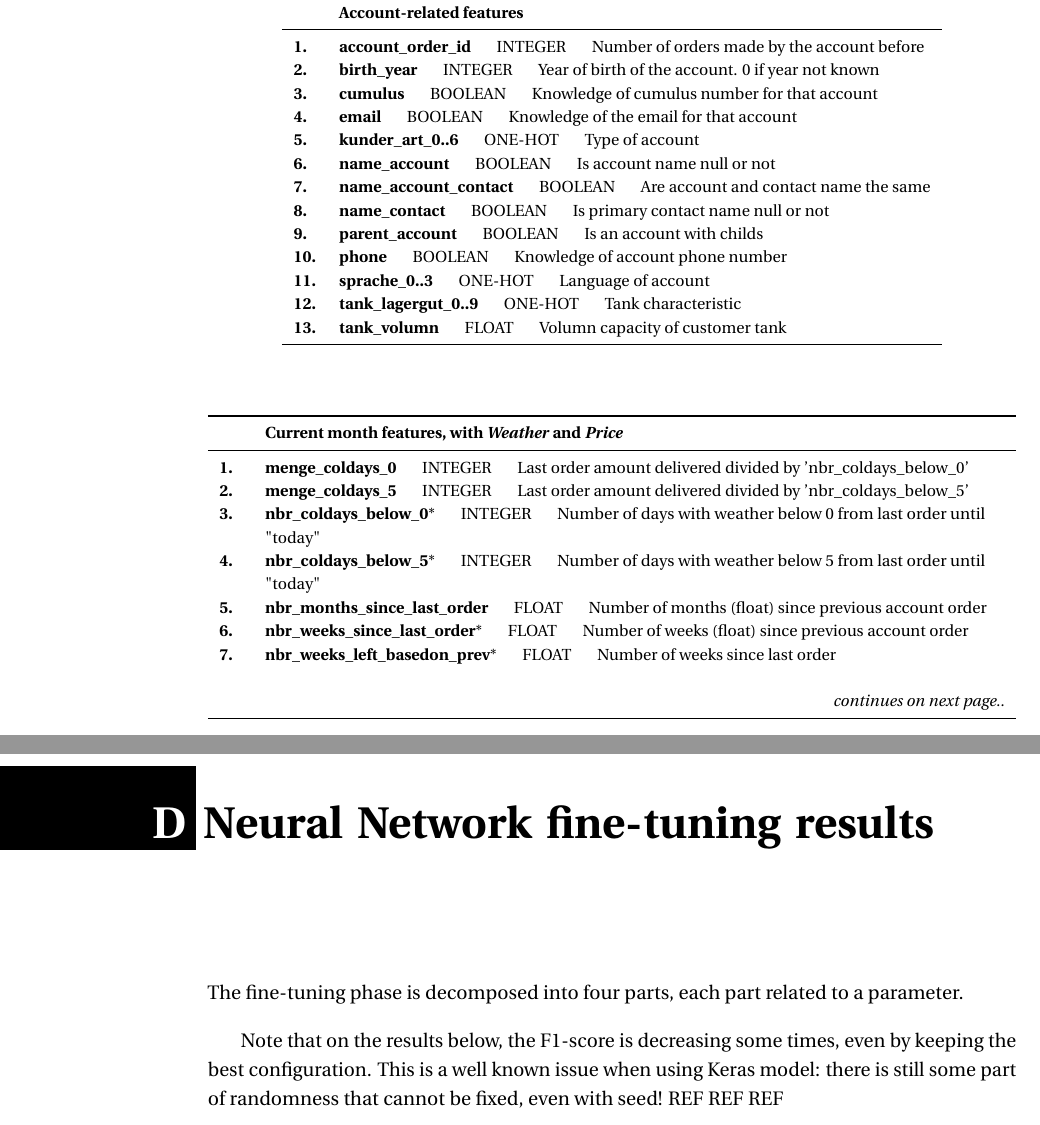
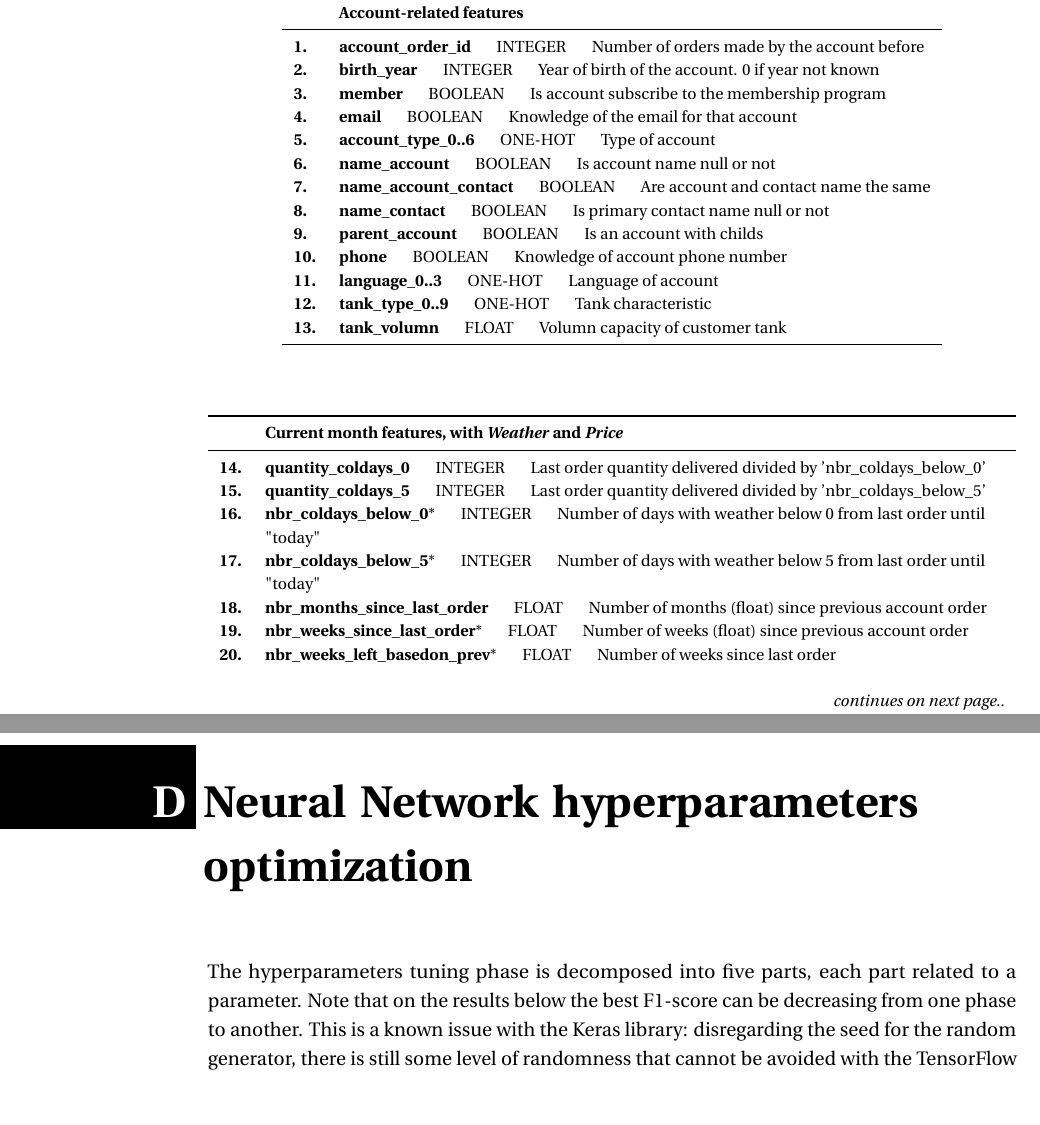
Before and after one commit to RA-Danny/Master-Thesis---Rodrigues-Alves-Danny, a LaTeX thesis (main.tex, which reads tail/appendix.tex): two parts of pages 38 and 44 of 48, joined at a grey line, cut so that both start at the same text, the shorter picture padded with empty space. Compiled offline with pdfLaTeX.

Commit message:
some changes

```diff
--- a/tail/appendix.tex
+++ b/tail/appendix.tex
@@ -39,16 +39,16 @@ Example of a \textit{customer journey} plot. Each dot represents an order made b
          & \textbf{Account-related features} \\ \midrule
         1.  &   \textbf{account\_order\_id}        \tab   INTEGER     \tab   Number of orders made by the account before \\
         2.  &   \textbf{birth\_year}              \tab   INTEGER     \tab   Year of birth of the account. 0 if year not known \\
-        3.  &   \textbf{cumulus}                 \tab   BOOLEAN     \tab   Knowledge of cumulus number for that account \\
+        3.  &   \textbf{member}                 \tab   BOOLEAN     \tab   Is account subscribe to the membership program \\
         4.  &   \textbf{email}                   \tab   BOOLEAN     \tab   Knowledge of the email for that account \\
-        5.  &   \textbf{kunder\_art\_0..6}         \tab   ONE-HOT     \tab   Type of account \\
+        5.  &   \textbf{account\_type\_0..6}         \tab   ONE-HOT     \tab   Type of account \\
         6.  &   \textbf{name\_account}            \tab   BOOLEAN     \tab   Is account name null or not \\
         7.  &   \textbf{name\_account\_contact}    \tab   BOOLEAN     \tab   Are account and contact name the same \\
         8.  &   \textbf{name\_contact}            \tab   BOOLEAN     \tab   Is primary contact name null or not \\
         9.  &   \textbf{parent\_account}          \tab   BOOLEAN     \tab   Is an account with childs \\
         10.  &   \textbf{phone}                   \tab   BOOLEAN     \tab   Knowledge of account phone number \\
-        11.  &   \textbf{sprache\_0..3}            \tab   ONE-HOT     \tab   Language of account \\
-        12.  &   \textbf{tank\_lagergut\_0..9}      \tab   ONE-HOT     \tab   Tank characteristic \\
+        11.  &   \textbf{language\_0..3}            \tab   ONE-HOT     \tab   Language of account \\
+        12.  &   \textbf{tank\_type\_0..9}      \tab   ONE-HOT     \tab   Tank characteristic \\
         13.  &   \textbf{tank\_volumn}             \tab   FLOAT       \tab   Volumn capacity of customer tank \\
 
     \end{tabularx}
@@ -62,26 +62,26 @@ Example of a \textit{customer journey} plot. Each dot represents an order made b
         \\ \multicolumn{2}{r}{\itshape continues on next page..}\\\midrule\endfoot
         \bottomrule\endlastfoot
          & \textbf{Current month features, with \textit{Weather} and \textit{Price}} \\ \midrule
-        1.  &   \textbf{menge\_coldays\_0}                           \tab   INTEGER \tab   Last order amount delivered divided by 'nbr\_coldays\_below\_0' \\
-        2.  &   \textbf{menge\_coldays\_5}                         \tab   INTEGER \tab   Last order amount delivered divided by 'nbr\_coldays\_below\_5' \\
-        3.  &   \textbf{nbr\_coldays\_below\_0}*                     \tab   INTEGER \tab   Number of days with weather below 0 from last order until "today"   \\
-        4.  &   \textbf{nbr\_coldays\_below\_5}*                     \tab   INTEGER \tab   Number of days with weather below 5 from last order until "today"   \\
-        5.  &   \textbf{nbr\_months\_since\_last\_order}             \tab   FLOAT   \tab   Number of months (float) since previous account order   \\
-        6.  &   \textbf{nbr\_weeks\_since\_last\_order}*              \tab   FLOAT   \tab   Number of weeks (float) since previous account order    \\
-        7.  &   \textbf{nbr\_weeks\_left\_basedon\_prev}*             \tab   FLOAT   \tab   Number of weeks since last order    \\
-        8.  &   \textbf{nbr\_months\_left\_basedon\_prev}*         \tab   FLOAT   \tab   Number of month since last order    \\
-        9.  &   \textbf{nbr\_coldays0\_left\_basedon\_prev}*          \tab   INTEGER \tab   Number of days below 0 °C since last order minus number of days below 0 °C between last order and last last order   \\
-        10.  &   \textbf{nbr\_coldays5\_left\_basedon\_prev}*         \tab   INTEGER \tab   Number of days below 5 °C since last order minus number of days below 5 °C between last order and last last order   \\
-        11.  &   \textbf{nbr\_mengecoldays0\_left\_basedon\_prev}        \tab   FLOAT   \tab   Equation: df['prevmenge\_coldays0']   -  df['menge\_coldays\_0']   \\
-        12.  &   \textbf{nbr\_mengecoldays5\_left\_basedon\_prev}        \tab   FLOAT   \tab   Equation: df['prevmenge\_coldays5']   -  df['menge\_coldays\_5']   \\
-        13.  &   \textbf{price}                                          \tab   FLOAT   \tab   Current oil price   \\
-        14.  &   \textbf{price\_past\_month\_0..9}                   \tab   FLOAT   \tab   Mean of the oil prices for XXX month ago    \\
-        15.  &   \textbf{price\_past\_week\_0..3}                \tab   FLOAT   \tab   Mean of the oil prices for XXX week ago \\
-        16.  &   \textbf{price\_prev\_diff\_01\_p}                \tab   FLOAT   \tab   Difference in percentage between current price and mean price of one month ago  \\
-        17.  &   \textbf{price\_prev\_diff\_12\_p}                \tab   FLOAT   \tab   Difference in percentage between mean price of one month ago and mean price of 2 months ago \\
-        18.  &   \textbf{price\_prev\_diff\_23\_p}                \tab   FLOAT   \tab   Difference in percentage between mean price of 2 months ago and mean price of 2 months ago  \\
-        19.  &   \textbf{weather\_past\_month\_0..9}             \tab   FLOAT   \tab   Mean of the monthly weather of XXX month ago the last order \\
-        20.  &   \textbf{weather\_past\_week\_0..3}              \tab   FLOAT   \tab   Mean of the weekly weather of XXX week ago the last order   \\
+        14.  &   \textbf{quantity\_coldays\_0}                           \tab   INTEGER \tab   Last order quantity delivered divided by 'nbr\_coldays\_below\_0' \\
+        15.  &   \textbf{quantity\_coldays\_5}                         \tab   INTEGER \tab   Last order quantity delivered divided by 'nbr\_coldays\_below\_5' \\
+        16.  &   \textbf{nbr\_coldays\_below\_0}*                     \tab   INTEGER \tab   Number of days with weather below 0 from last order until "today"   \\
+        17.  &   \textbf{nbr\_coldays\_below\_5}*                     \tab   INTEGER \tab   Number of days with weather below 5 from last order until "today"   \\
+        18.  &   \textbf{nbr\_months\_since\_last\_order}             \tab   FLOAT   \tab   Number of months (float) since previous account order   \\
+        19.  &   \textbf{nbr\_weeks\_since\_last\_order}*              \tab   FLOAT   \tab   Number of weeks (float) since previous account order    \\
+        20.  &   \textbf{nbr\_weeks\_left\_basedon\_prev}*             \tab   FLOAT   \tab   Number of weeks since last order    \\
+        21.  &   \textbf{nbr\_months\_left\_basedon\_prev}*         \tab   FLOAT   \tab   Number of month since last order    \\
+        22.  &   \textbf{nbr\_coldays0\_left\_basedon\_prev}*          \tab   INTEGER \tab   Number of days below 0 °C since last order minus number of days below 0 °C between last order and last last order   \\
+        23.  &   \textbf{nbr\_coldays5\_left\_basedon\_prev}*         \tab   INTEGER \tab   Number of days below 5 °C since last order minus number of days below 5 °C between last order and last last order   \\
+        24.  &   \textbf{nbr\_qtecoldays0\_left\_basedon\_prev}        \tab   FLOAT   \tab   Equation: df['prevqte\_coldays0']   -  df['qte\_coldays\_0']   \\
+        25.  &   \textbf{nbr\_qtecoldays5\_left\_basedon\_prev}        \tab   FLOAT   \tab   Equation: df['prevqte\_coldays5']   -  df['qte\_coldays\_5']   \\
+        26.  &   \textbf{price}                                          \tab   FLOAT   \tab   Current oil price   \\
+        27.  &   \textbf{price\_past\_month\_0..9}                   \tab   FLOAT   \tab   Mean of the oil prices for XXX month ago    \\
+        28.  &   \textbf{price\_past\_week\_0..3}                \tab   FLOAT   \tab   Mean of the oil prices for XXX week ago \\
+        29.  &   \textbf{price\_prev\_diff\_01\_p}                \tab   FLOAT   \tab   Difference in percentage between current price and mean price of one month ago  \\
+        30.  &   \textbf{price\_prev\_diff\_12\_p}                \tab   FLOAT   \tab   Difference in percentage between mean price of one month ago and mean price of 2 months ago \\
+        31.  &   \textbf{price\_prev\_diff\_23\_p}                \tab   FLOAT   \tab   Difference in percentage between mean price of 2 months ago and mean price of 2 months ago  \\
+        32.  &   \textbf{weather\_past\_month\_0..9}             \tab   FLOAT   \tab   Mean of the monthly weather of XXX month ago the last order \\
+        33.  &   \textbf{weather\_past\_week\_0..3}              \tab   FLOAT   \tab   Mean of the weekly weather of XXX week ago the last order   \\
     \end{tabularx}
 
     %\pagebreak
@@ -218,12 +220,10 @@ After the model's architecture, the set of features is the most important parame
 
 
 % --------------- NN fine-tuning results
-\chapter{Neural Network fine-tuning results}
+\chapter{Neural Network hyperparameters optimization}
 \label{annex:nn-fine-tuning}
 
-The fine-tuning phase is decomposed into four parts, each part related to a parameter.
-
-Note that on the results below, the F1-score is decreasing some times, even by keeping the best configuration. This is a well known issue when using Keras model: there is still some part of randomness that cannot be fixed, even with seed! REF REF REF
+The hyperparameters tuning phase is decomposed into five parts, each part related to a parameter. Note that on the results below the best F1-score can be decreasing from one phase to another. This is a known issue with the Keras library: disregarding the seed for the random generator, there is still some level of randomness that cannot be avoided with the TensorFlow backend \cite{keras:seed-issue-blog,keras:seed-issue-github}. Nevertheless, models trained on the same script don't suffer from it.
 
 
 \begin{enumerate}
```
Also changed, not shown: main/ch3_use_case.tex (+5 -5 lines), tail/bibliography.bib (+14 -0 lines), tail/appendix.tex (64 more changed lines).
